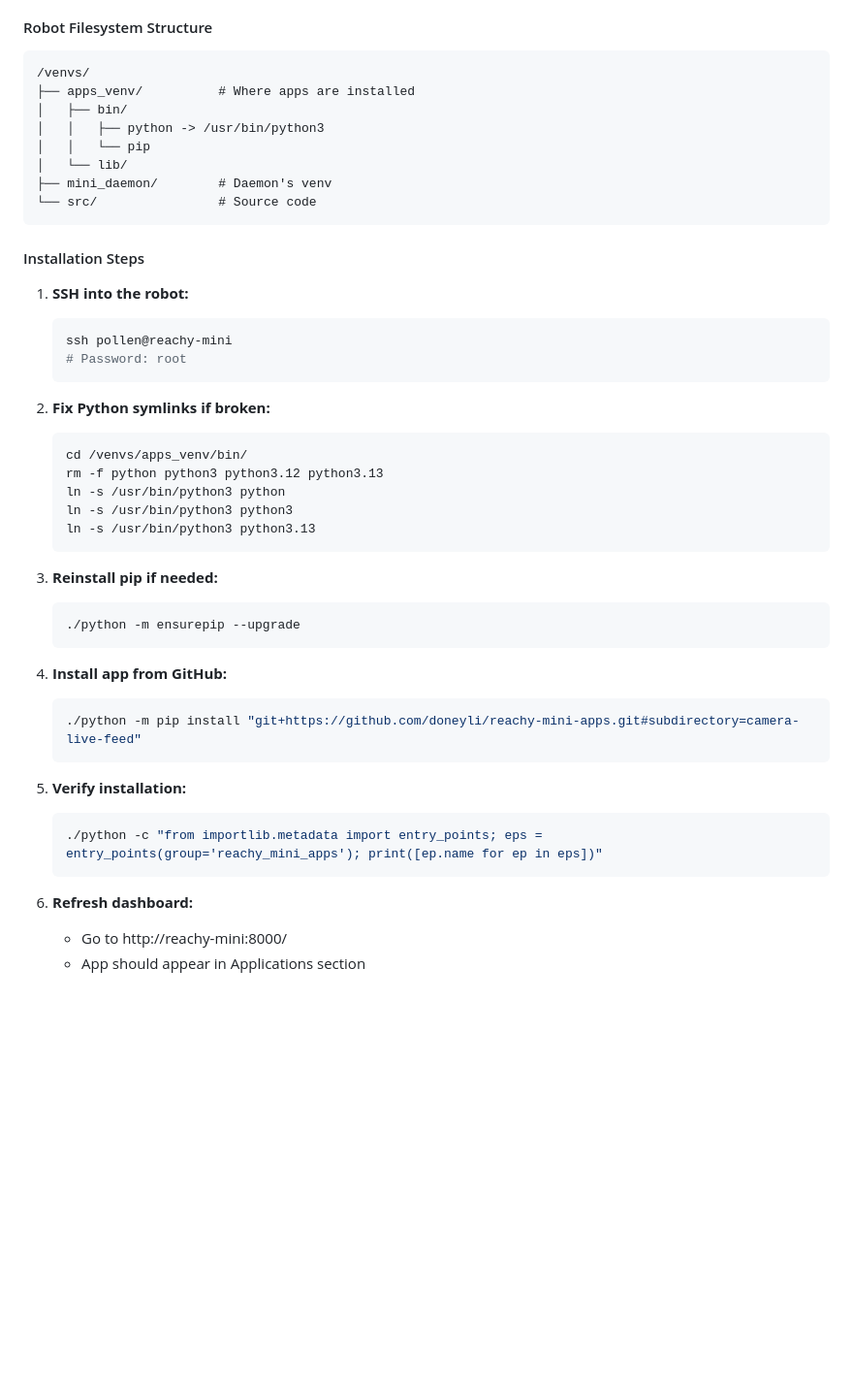
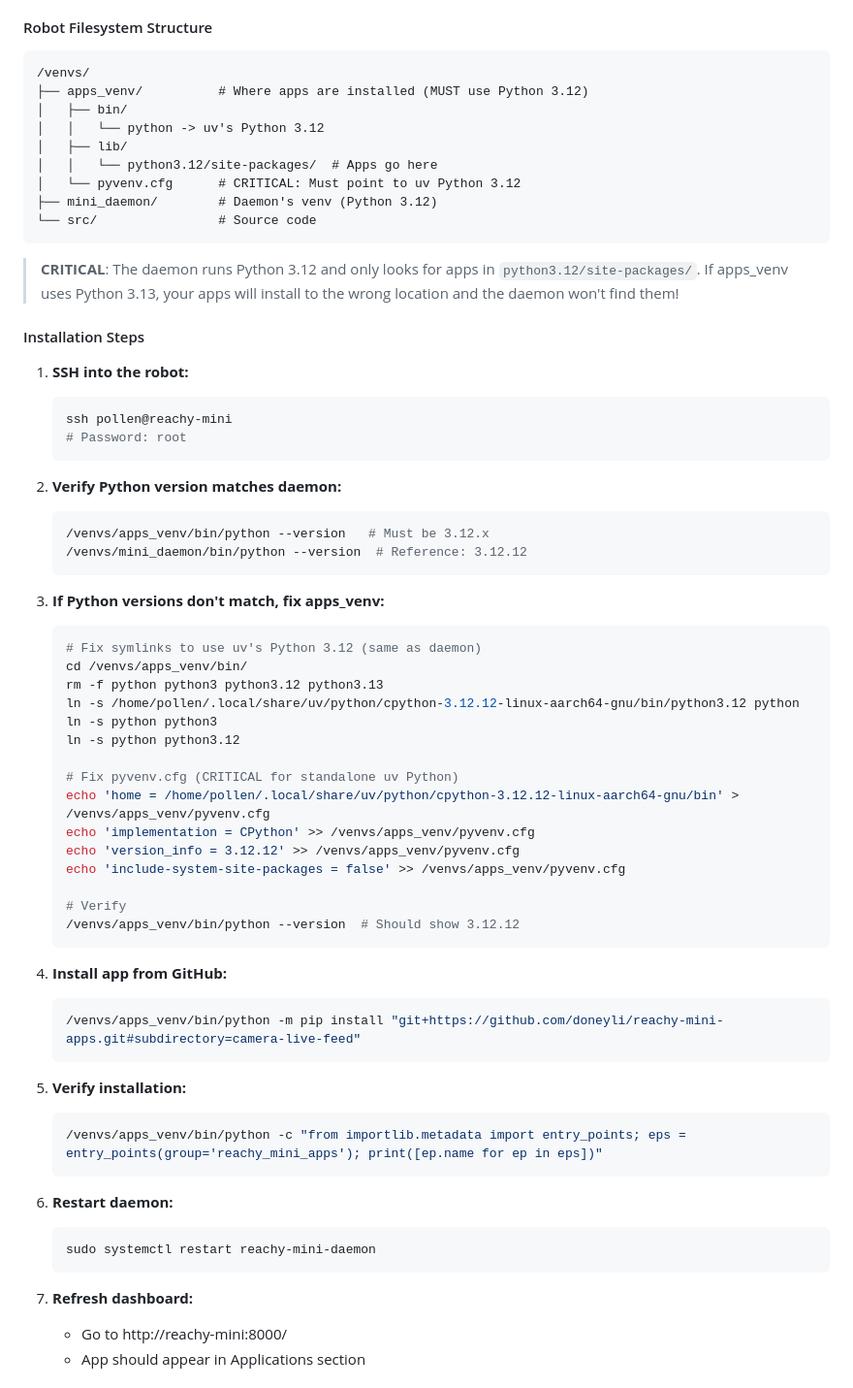
Before and after one commit to doneyli/reachy-mini-apps, a Markdown page: DEPLOYMENT.md, the part around one of its changes. Shown at 97% size. GitHub-like rendering; blank space fills up the shorter version.

````diff
--- a/DEPLOYMENT.md
+++ b/DEPLOYMENT.md
@@ -85,14 +85,17 @@ For development and testing without publishing to HuggingFace.
 
 ```
 /venvs/
-├── apps_venv/          # Where apps are installed
+├── apps_venv/          # Where apps are installed (MUST use Python 3.12)
 │   ├── bin/
-│   │   ├── python -> /usr/bin/python3
-│   │   └── pip
-│   └── lib/
-├── mini_daemon/        # Daemon's venv
+│   │   └── python -> uv's Python 3.12
+│   ├── lib/
+│   │   └── python3.12/site-packages/  # Apps go here
+│   └── pyvenv.cfg      # CRITICAL: Must point to uv Python 3.12
+├── mini_daemon/        # Daemon's venv (Python 3.12)
 └── src/                # Source code
 ```
+
+> **CRITICAL**: The daemon runs Python 3.12 and only looks for apps in `python3.12/site-packages/`. If apps_venv uses Python 3.13, your apps will install to the wrong location and the daemon won't find them!
 
 #### Installation Steps
 
@@ -102,31 +105,47 @@ For development and testing without publishing to HuggingFace.
    # Password: root
    ```
 
-2. **Fix Python symlinks if broken:**
+2. **Verify Python version matches daemon:**
    ```bash
+   /venvs/apps_venv/bin/python --version   # Must be 3.12.x
+   /venvs/mini_daemon/bin/python --version  # Reference: 3.12.12
+   ```
+
+3. **If Python versions don't match, fix apps_venv:**
+   ```bash
+   # Fix symlinks to use uv's Python 3.12 (same as daemon)
    cd /venvs/apps_venv/bin/
    rm -f python python3 python3.12 python3.13
-   ln -s /usr/bin/python3 python
-   ln -s /usr/bin/python3 python3
-   ln -s /usr/bin/python3 python3.13
-   ```
+   ln -s /home/pollen/.local/share/uv/python/cpython-3.12.12-linux-aarch64-gnu/bin/python3.12 python
+   ln -s python python3
+   ln -s python python3.12
 
-3. **Reinstall pip if needed:**
-   ```bash
-   ./python -m ensurepip --upgrade
+   # Fix pyvenv.cfg (CRITICAL for standalone uv Python)
+   echo 'home = /home/pollen/.local/share/uv/python/cpython-3.12.12-linux-aarch64-gnu/bin' > /venvs/apps_venv/pyvenv.cfg
+   echo 'implementation = CPython' >> /venvs/apps_venv/pyvenv.cfg
+   echo 'version_info = 3.12.12' >> /venvs/apps_venv/pyvenv.cfg
+   echo 'include-system-site-packages = false' >> /venvs/apps_venv/pyvenv.cfg
+
+   # Verify
+   /venvs/apps_venv/bin/python --version  # Should show 3.12.12
    ```
 
 4. **Install app from GitHub:**
    ```bash
-   ./python -m pip install "git+https://github.com/doneyli/reachy-mini-apps.git#subdirectory=camera-live-feed"
+   /venvs/apps_venv/bin/python -m pip install "git+https://github.com/doneyli/reachy-mini-apps.git#subdirectory=camera-live-feed"
    ```
 
 5. **Verify installation:**
    ```bash
-   ./python -c "from importlib.metadata import entry_points; eps = entry_points(group='reachy_mini_apps'); print([ep.name for ep in eps])"
+   /venvs/apps_venv/bin/python -c "from importlib.metadata import entry_points; eps = entry_points(group='reachy_mini_apps'); print([ep.name for ep in eps])"
    ```
 
-6. **Refresh dashboard:**
+6. **Restart daemon:**
+   ```bash
+   sudo systemctl restart reachy-mini-daemon
+   ```
+
+7. **Refresh dashboard:**
    - Go to http://reachy-mini:8000/
    - App should appear in Applications section
 
````
Also changed, not shown: other parts of DEPLOYMENT.md (+13 -2 lines), TROUBLESHOOTING.md (added, +274 -0 lines).
